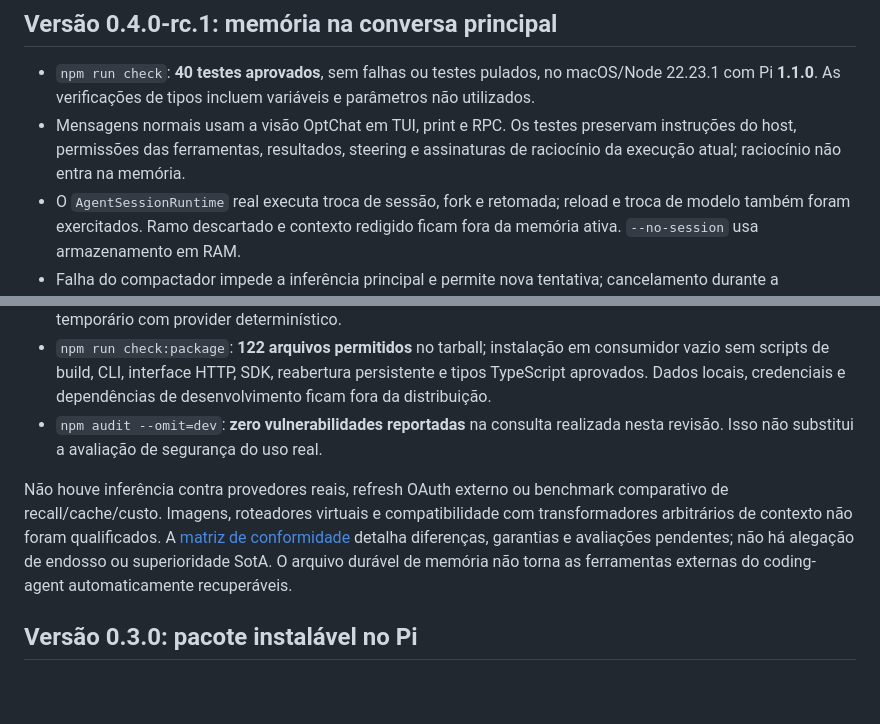
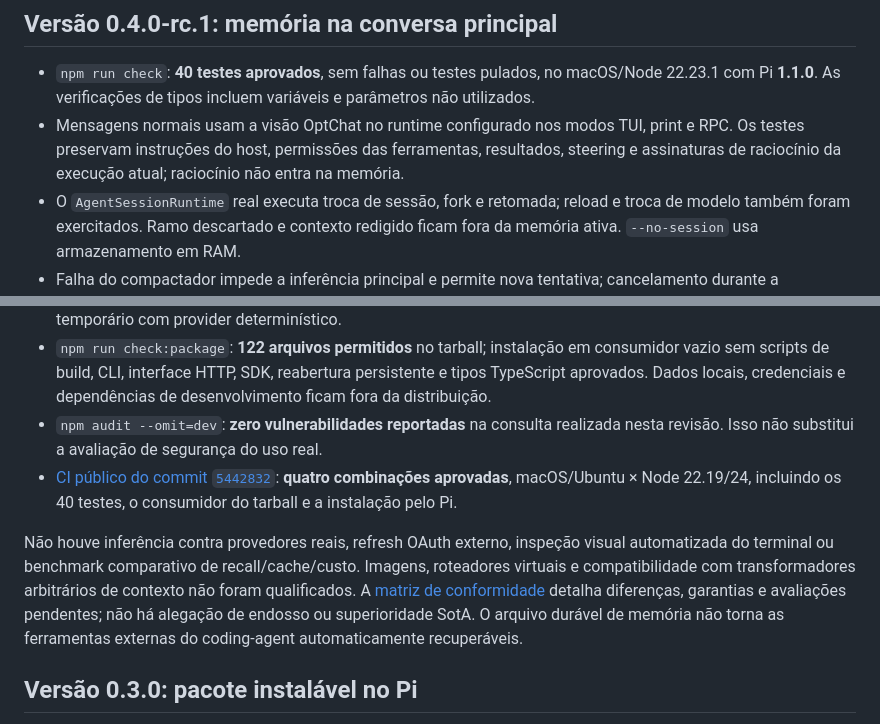
Before and after one commit to kevinqz/optchat-durable, a Markdown page: VALIDATION.md, 2 parts joined by grey strips. Drawn GitHub-style; blank space fills up the shorter version.

Commit message:
Record cross-platform native integration validation and execution boundaries

```diff
--- a/VALIDATION.md
+++ b/VALIDATION.md
@@ -3,7 +3,7 @@
 ## Versão 0.4.0-rc.1: memória na conversa principal
 
 - `npm run check`: **40 testes aprovados**, sem falhas ou testes pulados, no macOS/Node 22.23.1 com Pi **1.1.0**. As verificações de tipos incluem variáveis e parâmetros não utilizados.
-- Mensagens normais usam a visão OptChat em TUI, print e RPC. Os testes preservam instruções do host, permissões das ferramentas, resultados, steering e assinaturas de raciocínio da execução atual; raciocínio não entra na memória.
+- Mensagens normais usam a visão OptChat no runtime configurado nos modos TUI, print e RPC. Os testes preservam instruções do host, permissões das ferramentas, resultados, steering e assinaturas de raciocínio da execução atual; raciocínio não entra na memória.
 - O `AgentSessionRuntime` real executa troca de sessão, fork e retomada; reload e troca de modelo também foram exercitados. Ramo descartado e contexto redigido ficam fora da memória ativa. `--no-session` usa armazenamento em RAM.
 - Falha do compactador impede a inferência principal e permite nova tentativa; cancelamento durante a preparação interrompe a tarefa de resumo e preserva a mensagem pendente. Um conflito de transformação do contexto cancela o pedido, em vez de reenviar o histórico sem preparação.
 - Um processo real foi encerrado com **SIGKILL** durante o resumo nativo. Reabrir e pesquisar não retomou chamadas; a mensagem seguinte retomou o resumo com contexto idêntico, sem repetir a execução principal anterior.
@@ -11,8 +11,9 @@
 - `npm run check:pi`: instalação/listagem/remoção pelo CLI distribuído Pi 1.1.0, carregamento sem `dist`/compilador e prompt normal com visão de memória seguido de chamada à ferramenta; tudo em perfil temporário com provider determinístico.
 - `npm run check:package`: **122 arquivos permitidos** no tarball; instalação em consumidor vazio sem scripts de build, CLI, interface HTTP, SDK, reabertura persistente e tipos TypeScript aprovados. Dados locais, credenciais e dependências de desenvolvimento ficam fora da distribuição.
 - `npm audit --omit=dev`: **zero vulnerabilidades reportadas** na consulta realizada nesta revisão. Isso não substitui a avaliação de segurança do uso real.
+- [CI público do commit `5442832`](https://github.com/kevinqz/optchat-durable/actions/runs/37707449159): **quatro combinações aprovadas**, macOS/Ubuntu × Node 22.19/24, incluindo os 40 testes, o consumidor do tarball e a instalação pelo Pi.
 
-Não houve inferência contra provedores reais, refresh OAuth externo ou benchmark comparativo de recall/cache/custo. Imagens, roteadores virtuais e compatibilidade com transformadores arbitrários de contexto não foram qualificados. A [matriz de conformidade](./INTEGRATION_REVIEW.md) detalha diferenças, garantias e avaliações pendentes; não há alegação de endosso ou superioridade SotA. O arquivo durável de memória não torna as ferramentas externas do coding-agent automaticamente recuperáveis.
+Não houve inferência contra provedores reais, refresh OAuth externo, inspeção visual automatizada do terminal ou benchmark comparativo de recall/cache/custo. Imagens, roteadores virtuais e compatibilidade com transformadores arbitrários de contexto não foram qualificados. A [matriz de conformidade](./INTEGRATION_REVIEW.md) detalha diferenças, garantias e avaliações pendentes; não há alegação de endosso ou superioridade SotA. O arquivo durável de memória não torna as ferramentas externas do coding-agent automaticamente recuperáveis.
 
 ## Versão 0.3.0: pacote instalável no Pi
 
```
Also changed, not shown: ARCHITECTURE.md (+3 -4 lines), README.pt-BR.md (+1 -1 lines).
